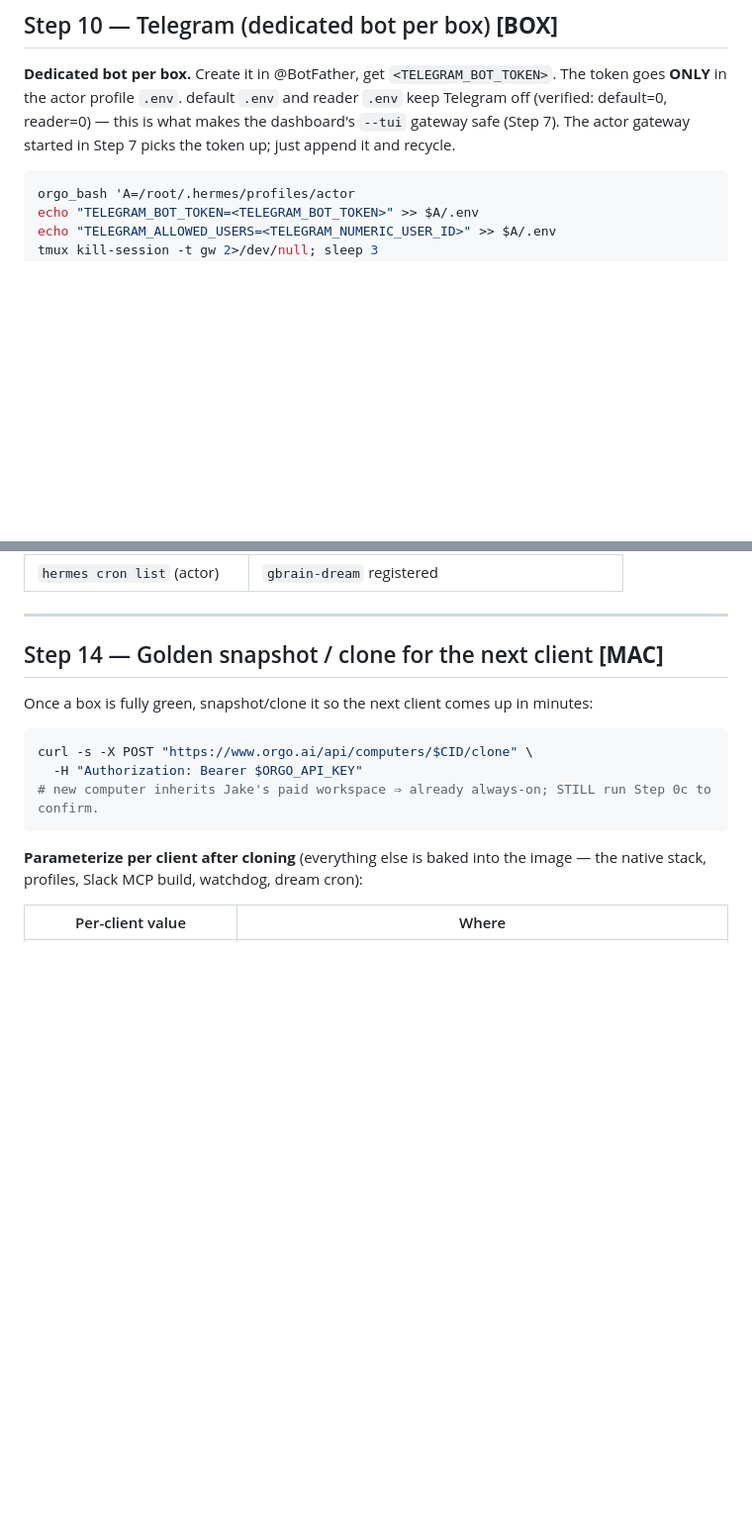
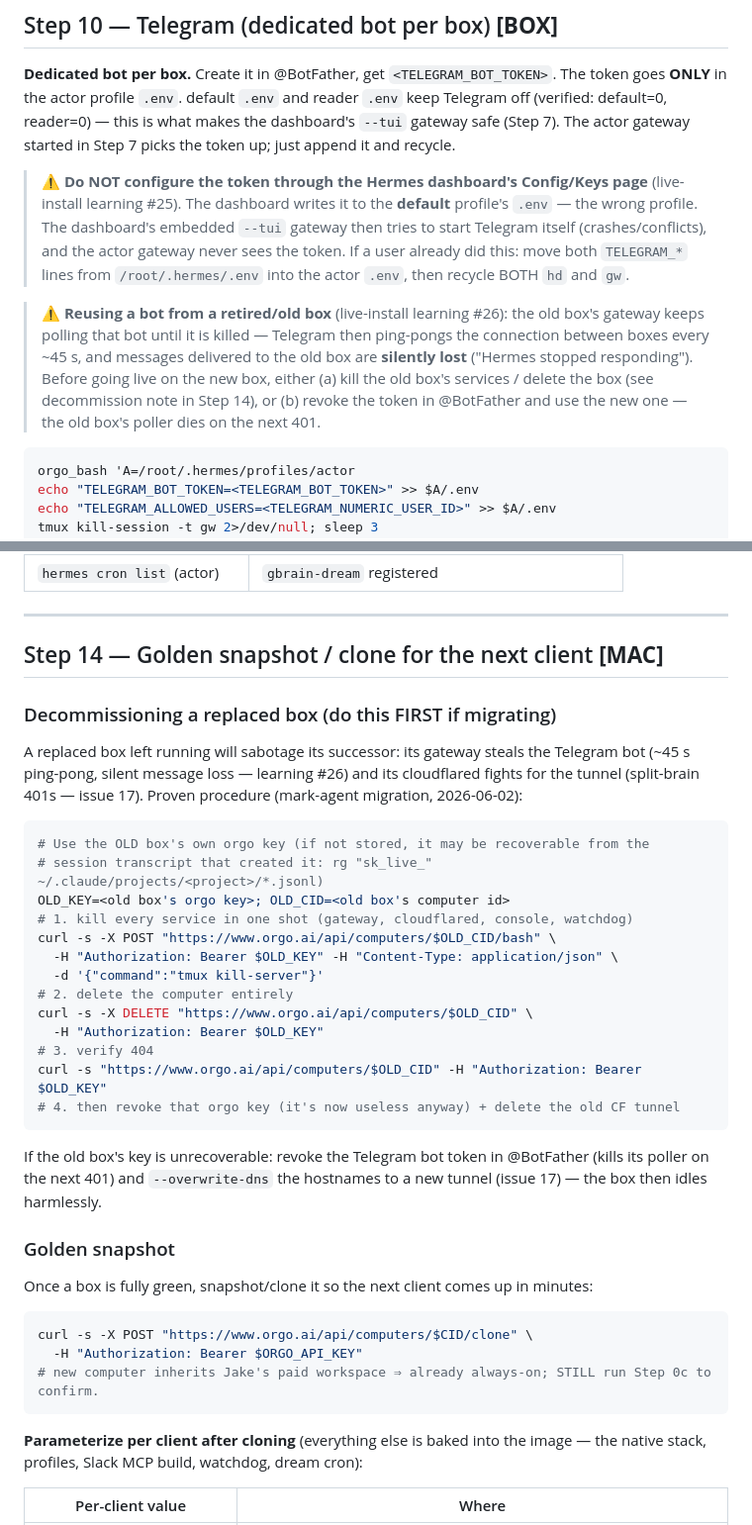
Before and after one commit to Vasanth19/safeclaw, a Markdown page: orgo/ORGO-CLIENT-TEMPLATE.md, 2 parts joined by grey strips. Shown at 99% size. Rendered like a GitHub page; blank space fills up the shorter version.

Commit message:
docs(orgo): Telegram migration learnings #25-26 + box decommission procedure (#7)
From the live mark-agent Telegram bring-up (2026-06-02):
- #25: dashboard Config page writes the Telegram token to the DEFAULT
  profile (crashes the --tui gateway); token must go in actor .env
- #26: a bot reused from a retired box gets stolen by that box's still-
  running gateway (~45s conflict ping-pong, silent message loss)
- Step 14: proven decommission procedure (old box's own key ->
  tmux kill-server -> DELETE computer -> verify 404)
- 2 new troubleshooting rows for the intermittent-Telegram signatures

Co-authored-by: Claude Opus 4.8 <noreply@anthropic.com>

````diff
--- a/orgo/ORGO-CLIENT-TEMPLATE.md
+++ b/orgo/ORGO-CLIENT-TEMPLATE.md
@@ -1205,6 +1205,21 @@ The token goes **ONLY** in the actor profile `.env`. default `.env` and reader
 dashboard's `--tui` gateway safe (Step 7). The actor gateway started in Step 7
 picks the token up; just append it and recycle.
 
+> **⚠️ Do NOT configure the token through the Hermes dashboard's Config/Keys page**
+> (live-install learning #25). The dashboard writes it to the **default** profile's
+> `.env` — the wrong profile. The dashboard's embedded `--tui` gateway then tries to
+> start Telegram itself (crashes/conflicts), and the actor gateway never sees the
+> token. If a user already did this: move both `TELEGRAM_*` lines from
+> `/root/.hermes/.env` into the actor `.env`, then recycle BOTH `hd` and `gw`.
+
+> **⚠️ Reusing a bot from a retired/old box** (live-install learning #26): the old
+> box's gateway keeps polling that bot until it is killed — Telegram then ping-pongs
+> the connection between boxes every ~45 s, and messages delivered to the old box are
+> **silently lost** ("Hermes stopped responding"). Before going live on the new box,
+> either (a) kill the old box's services / delete the box (see decommission note in
+> Step 14), or (b) revoke the token in @BotFather and use the new one — the old
+> box's poller dies on the next 401.
+
 ```bash
 orgo_bash 'A=/root/.hermes/profiles/actor
 echo "TELEGRAM_BOT_TOKEN=<TELEGRAM_BOT_TOKEN>" >> $A/.env
@@ -1626,6 +1641,35 @@ orgo_bash 'tail -5 /opt/brain/dream.log'   # 11 phases completed, no embed error
 
 ## Step 14 — Golden snapshot / clone for the next client  **[MAC]**
 
+### Decommissioning a replaced box (do this FIRST if migrating)
+
+A replaced box left running will sabotage its successor: its gateway steals the
+Telegram bot (~45 s ping-pong, silent message loss — learning #26) and its
+cloudflared fights for the tunnel (split-brain 401s — issue 17). Proven
+procedure (mark-agent migration, 2026-06-02):
+
+```bash
+# Use the OLD box's own orgo key (if not stored, it may be recoverable from the
+# session transcript that created it: rg "sk_live_" ~/.claude/projects/<project>/*.jsonl)
+OLD_KEY=<old box's orgo key>; OLD_CID=<old box's computer id>
+# 1. kill every service in one shot (gateway, cloudflared, console, watchdog)
+curl -s -X POST "https://www.orgo.ai/api/computers/$OLD_CID/bash" \
+  -H "Authorization: Bearer $OLD_KEY" -H "Content-Type: application/json" \
+  -d '{"command":"tmux kill-server"}'
+# 2. delete the computer entirely
+curl -s -X DELETE "https://www.orgo.ai/api/computers/$OLD_CID" \
+  -H "Authorization: Bearer $OLD_KEY"
+# 3. verify 404
+curl -s "https://www.orgo.ai/api/computers/$OLD_CID" -H "Authorization: Bearer $OLD_KEY"
+# 4. then revoke that orgo key (it's now useless anyway) + delete the old CF tunnel
+```
+
+If the old box's key is unrecoverable: revoke the Telegram bot token in
+@BotFather (kills its poller on the next 401) and `--overwrite-dns` the
+hostnames to a new tunnel (issue 17) — the box then idles harmlessly.
+
+### Golden snapshot
+
 Once a box is fully green, snapshot/clone it so the next client comes up in
 minutes:
 
````
Also changed, not shown: other parts of orgo/ORGO-CLIENT-TEMPLATE.md (+2 -0 lines), orgo/INSTALL-CHECKLIST.md (+3 -0 lines).
